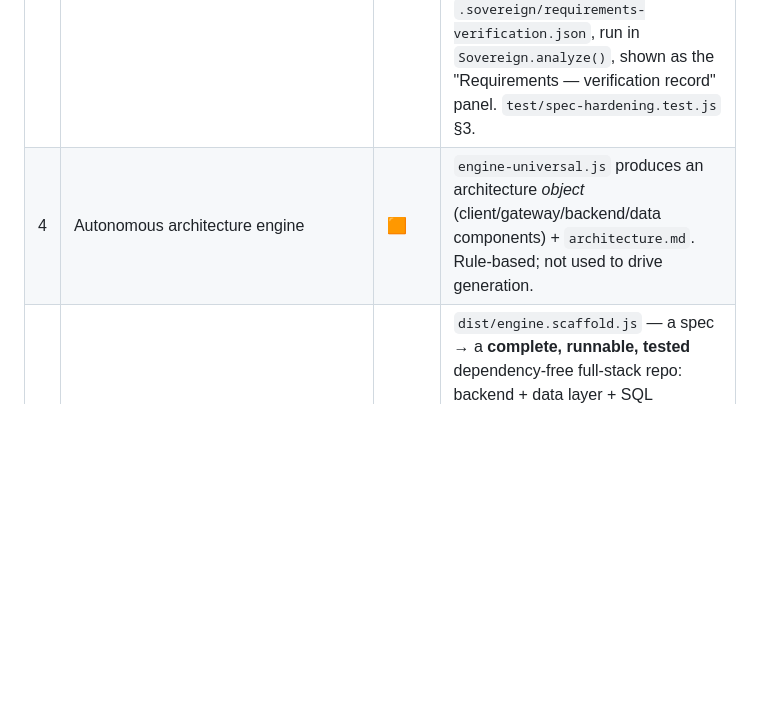
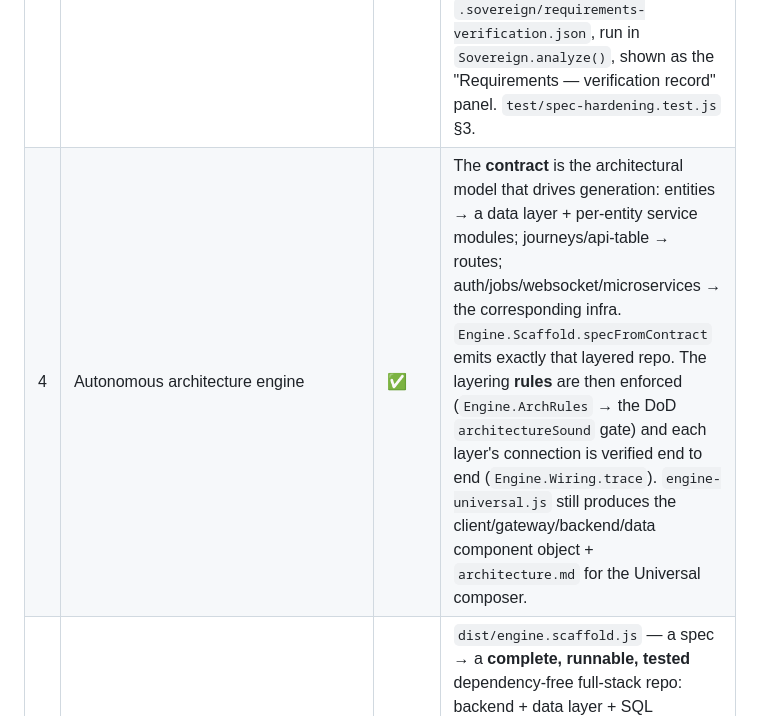
Before and after one commit to krishavi85/CodeSovereign, a Markdown page: docs/BLUEPRINT_GAP_ANALYSIS.md, the part around the change. GitHub-like rendering; blank space fills up the shorter version.

Commit message:
gap analysis: §4 architecture engine — the contract drives + enforces the layered generation
Co-Authored-By: Claude Sonnet 5 <noreply@anthropic.com>

```diff
--- a/docs/BLUEPRINT_GAP_ANALYSIS.md
+++ b/docs/BLUEPRINT_GAP_ANALYSIS.md
@@ -120,7 +120,7 @@ chase the 68 framework / platform features.
 | 1 | Universal project creation (every surface) | ✅ | `Engine.Scaffold` generates a complete full-stack **web** repo from the contract; the runtime-adapter path (§70b) generates + verifies **native Android**, **native iOS** (staged), **EVM contracts**, **ML training**, **native desktop** (`engine.desktop.js` — Tauri: Rust core + `cargo check`; Electron: headless boot smoke + electron-forge) and **browser extensions** (`engine.extension.js` — MV3, WXT / Plasmo / plain, static-validated + Playwright load-unpacked). **One generator path**: the "Build" button (`Engine.Agent.run`) now derives a contract and, for any real web app (≥2 entities, or auth / background jobs, or ≥8 requirements), scaffolds the full repo via the same `Engine.Contract → Engine.Scaffold` path Ultra Mode uses. Only a genuinely trivial single-artifact request (a timer, a calculator, a chart — no entities, no backend) falls back to the flat-SPA templates in `engine.js` `_plan`. |
 | 2 | Intent engine | ✅ (text) | `dist/engine.intent.js` `Engine.Intent.resolve()` — **model-first**: when a provider is connected the model reads the request and returns a structured understanding (typo-corrected text, project goal, application category, target platforms, actors, capabilities, an **entity-model hint**, decisions still owed, design language). The rule-based `Normalizer` + `Classifier` always runs as the backbone — the model can only *refine* the fuzzy fields, never remove a safety or stack decision. `Engine.Contract.deriveFromPrompt` consumes it (`contract.intent.source` = `model+rules` / `rules`; the model's data model, deduped + typed, feeds the entities). Deterministic + offline with no key. `test/stacks.test.js` §15. **Non-text intake**: `dist/engine.intake.js` (`Engine.Intake`) parses an attached **Markdown spec / JSON Schema / OpenAPI** doc → entities (from "Data model" sections + tables + `properties` / `components.schemas`), requirements (must / shall / should sentences), API routes (from prose or `paths`); `deriveFromPrompt({ documents })` distils it into the prompt **and** injects its entities as an explicit hint that overrides rule inference. `test/intake.test.js` (12 checks). |
 | 3 | Requirement completeness (requested→implied→missing→verified) | ✅ | `engine.requirements.js` — 13 domain packs, archetypes, contradictions, weighted scoring, progressive questions, **plus `verificationRecord()`**: one durable per-requirement record tying the contract to the Evidence Ledger — each requirement carries its **origin** (requested / implied), its machine-checkable criteria + the **evidence ref** behind each, a **status** (verified / partial / failing / unmet / unverified) and a last-checked timestamp; **missing** = domain-implied checklist items with no matching requirement and no code; a bounded coverage **history**. Written to `.sovereign/requirements-verification.json`, run in `Sovereign.analyze()`, shown as the "Requirements — verification record" panel. `test/spec-hardening.test.js` §3. |
-| 4 | Autonomous architecture engine | 🟧 | `engine-universal.js` produces an architecture *object* (client/gateway/backend/data components) + `architecture.md`. Rule-based; not used to drive generation. |
+| 4 | Autonomous architecture engine | ✅ | The **contract** is the architectural model that drives generation: entities → a data layer + per-entity service modules; journeys/api-table → routes; auth/jobs/websocket/microservices → the corresponding infra. `Engine.Scaffold.specFromContract` emits exactly that layered repo. The layering **rules** are then enforced (`Engine.ArchRules` → the DoD `architectureSound` gate) and each layer's connection is verified end to end (`Engine.Wiring.trace`). `engine-universal.js` still produces the client/gateway/backend/data component object + `architecture.md` for the Universal composer. |
 | 5 | Full repository generator | ✅ | `dist/engine.scaffold.js` — a spec → a **complete, runnable, tested** dependency-free full-stack repo: backend + data layer + SQL migrations + auth + frontend + unit/integration tests + build/lint/migrate scripts + CI + Dockerfile + `.env.example` + README. Proven by `npm run acceptance:build` (generate → analyze → **real npm test/build/lint** → observe → DoD **SOVEREIGN VERIFIED**, 26/26). Wired into `Engine.Orchestrator` (`task.scaffold`). **Stack breadth** (all verified by generating → running → observing, `test/stacks.test.js`): React / Preact / Vue / Svelte / Angular component frontends via a vendored ~220-line VDOM+hooks runtime, no build step (`engine.frontends.js`); a pure-standard-library **Python** HTTP backend — `http.server` + `sqlite3` + `hashlib.scrypt` + `unittest`, no pip (`engine.pybackend.js`); a zero-dependency **GraphQL** executor — queries + mutations + args + variables + nested selections (`engine.graphql.js`); a real **RFC 6455 WebSocket** server (`engine.realtime.js`); **microservices** — an API gateway + one HTTP service per domain resource + `docker-compose.prod.yml`, with a generated test that boots every service on real ports and round-trips a request through them (`engine.microservices.js`). `specFromObjective()` uses `Engine.AI` for the data model when connected. |
 
 ### B. Execution & Runtime Truth (§6–9)
```
